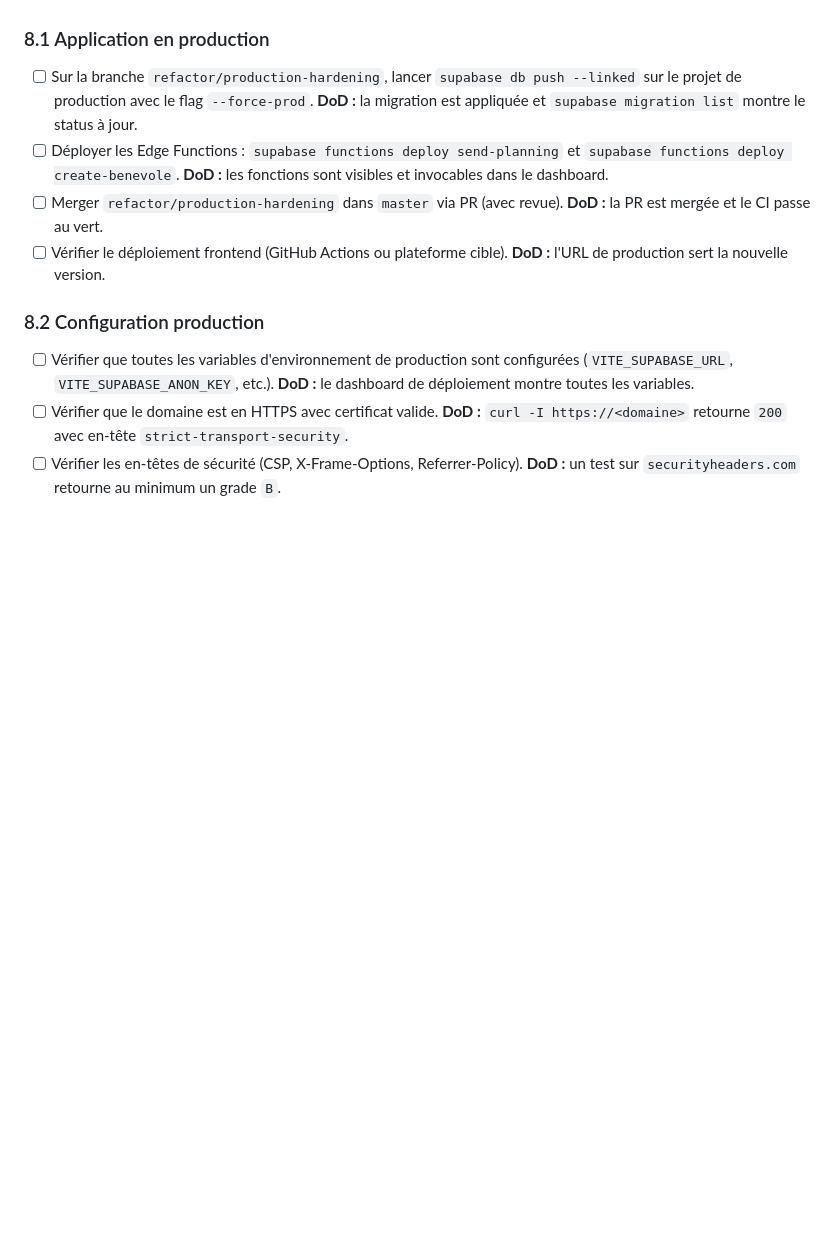
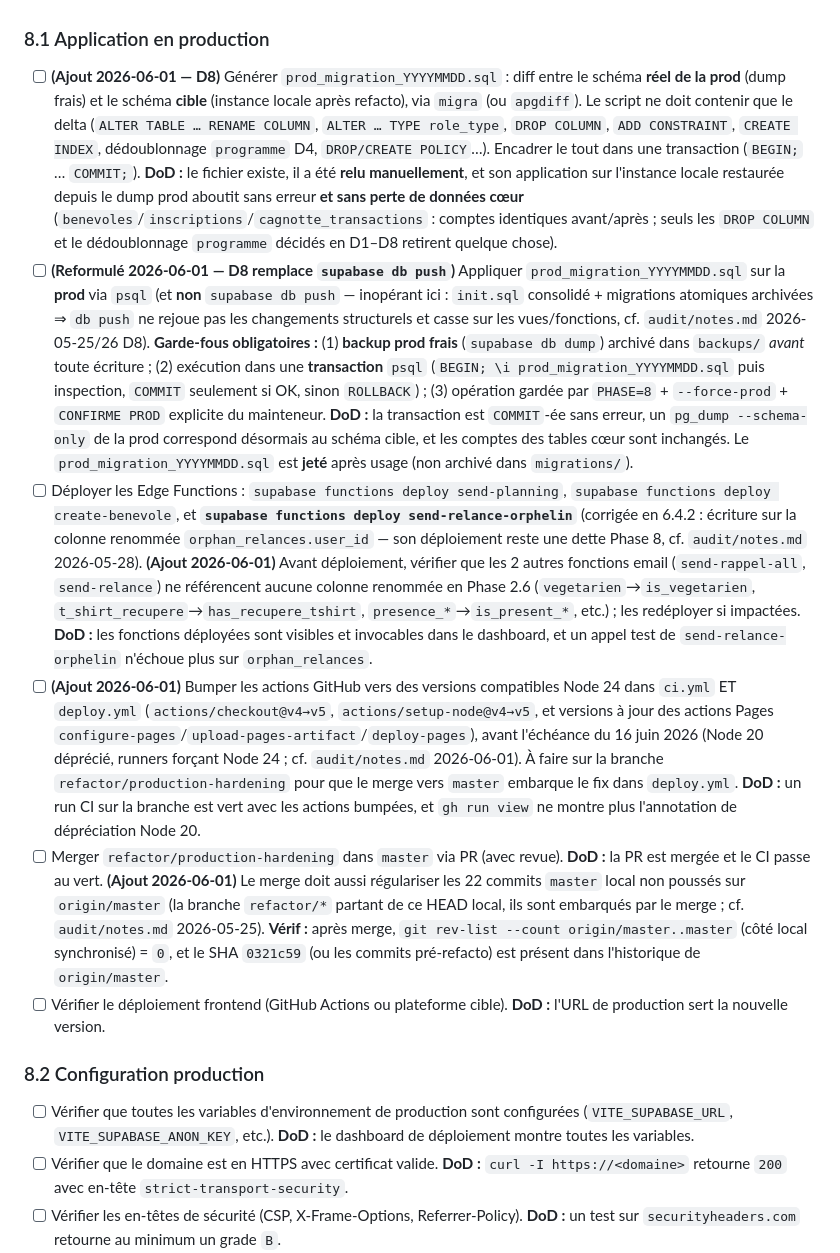
Before and after one commit to JeanFi675/appel-benevoles, a Markdown page: plan_refactoring.md, the part around the change. Rendered like a GitHub page; blank space fills up the shorter version.

```diff
--- a/plan_refactoring.md
+++ b/plan_refactoring.md
@@ -549,9 +549,11 @@
 
 ### 8.1 Application en production
 
-- [ ] Sur la branche `refactor/production-hardening`, lancer `supabase db push --linked` sur le projet de production avec le flag `--force-prod`. **DoD :** la migration est appliquée et `supabase migration list` montre le status à jour.
-- [ ] Déployer les Edge Functions : `supabase functions deploy send-planning` et `supabase functions deploy create-benevole`. **DoD :** les fonctions sont visibles et invocables dans le dashboard.
-- [ ] Merger `refactor/production-hardening` dans `master` via PR (avec revue). **DoD :** la PR est mergée et le CI passe au vert.
+- [ ] **(Ajout 2026-06-01 — D8)** Générer `prod_migration_YYYYMMDD.sql` : diff entre le schéma **réel de la prod** (dump frais) et le schéma **cible** (instance locale après refacto), via `migra` (ou `apgdiff`). Le script ne doit contenir que le delta (`ALTER TABLE … RENAME COLUMN`, `ALTER … TYPE role_type`, `DROP COLUMN`, `ADD CONSTRAINT`, `CREATE INDEX`, dédoublonnage `programme` D4, `DROP/CREATE POLICY`…). Encadrer le tout dans une transaction (`BEGIN;` … `COMMIT;`). **DoD :** le fichier existe, il a été **relu manuellement**, et son application sur l'instance locale restaurée depuis le dump prod aboutit sans erreur **et sans perte de données cœur** (`benevoles`/`inscriptions`/`cagnotte_transactions` : comptes identiques avant/après ; seuls les `DROP COLUMN` et le dédoublonnage `programme` décidés en D1–D8 retirent quelque chose).
+- [ ] **(Reformulé 2026-06-01 — D8 remplace `supabase db push`)** Appliquer `prod_migration_YYYYMMDD.sql` sur la **prod** via `psql` (et **non** `supabase db push` — inopérant ici : `init.sql` consolidé + migrations atomiques archivées ⇒ `db push` ne rejoue pas les changements structurels et casse sur les vues/fonctions, cf. `audit/notes.md` 2026-05-25/26 D8). **Garde-fous obligatoires :** (1) **backup prod frais** (`supabase db dump`) archivé dans `backups/` *avant* toute écriture ; (2) exécution dans une **transaction** `psql` (`BEGIN; \i prod_migration_YYYYMMDD.sql` puis inspection, `COMMIT` seulement si OK, sinon `ROLLBACK`) ; (3) opération gardée par `PHASE=8` + `--force-prod` + `CONFIRME PROD` explicite du mainteneur. **DoD :** la transaction est `COMMIT`-ée sans erreur, un `pg_dump --schema-only` de la prod correspond désormais au schéma cible, et les comptes des tables cœur sont inchangés. Le `prod_migration_YYYYMMDD.sql` est **jeté** après usage (non archivé dans `migrations/`).
+- [ ] Déployer les Edge Functions : `supabase functions deploy send-planning`, `supabase functions deploy create-benevole`, et **`supabase functions deploy send-relance-orphelin`** (corrigée en 6.4.2 : écriture sur la colonne renommée `orphan_relances.user_id` — son déploiement reste une dette Phase 8, cf. `audit/notes.md` 2026-05-28). **(Ajout 2026-06-01)** Avant déploiement, vérifier que les 2 autres fonctions email (`send-rappel-all`, `send-relance`) ne référencent aucune colonne renommée en Phase 2.6 (`vegetarien`→`is_vegetarien`, `t_shirt_recupere`→`has_recupere_tshirt`, `presence_*`→`is_present_*`, etc.) ; les redéployer si impactées. **DoD :** les fonctions déployées sont visibles et invocables dans le dashboard, et un appel test de `send-relance-orphelin` n'échoue plus sur `orphan_relances`.
+- [ ] **(Ajout 2026-06-01)** Bumper les actions GitHub vers des versions compatibles Node 24 dans `ci.yml` ET `deploy.yml` (`actions/checkout@v4→v5`, `actions/setup-node@v4→v5`, et versions à jour des actions Pages `configure-pages`/`upload-pages-artifact`/`deploy-pages`), avant l'échéance du 16 juin 2026 (Node 20 déprécié, runners forçant Node 24 ; cf. `audit/notes.md` 2026-06-01). À faire sur la branche `refactor/production-hardening` pour que le merge vers `master` embarque le fix dans `deploy.yml`. **DoD :** un run CI sur la branche est vert avec les actions bumpées, et `gh run view` ne montre plus l'annotation de dépréciation Node 20.
+- [ ] Merger `refactor/production-hardening` dans `master` via PR (avec revue). **DoD :** la PR est mergée et le CI passe au vert. **(Ajout 2026-06-01)** Le merge doit aussi régulariser les 22 commits `master` local non poussés sur `origin/master` (la branche `refactor/*` partant de ce HEAD local, ils sont embarqués par le merge ; cf. `audit/notes.md` 2026-05-25). **Vérif :** après merge, `git rev-list --count origin/master..master` (côté local synchronisé) = `0`, et le SHA `0321c59` (ou les commits pré-refacto) est présent dans l'historique de `origin/master`.
 - [ ] Vérifier le déploiement frontend (GitHub Actions ou plateforme cible). **DoD :** l'URL de production sert la nouvelle version.
 
 ### 8.2 Configuration production
```
Also changed, not shown: audit/notes.md (+3 -3 lines).
